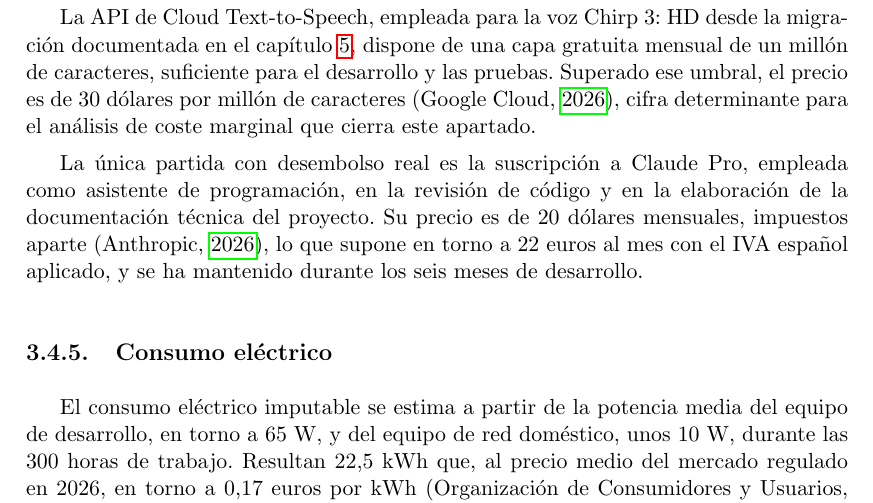
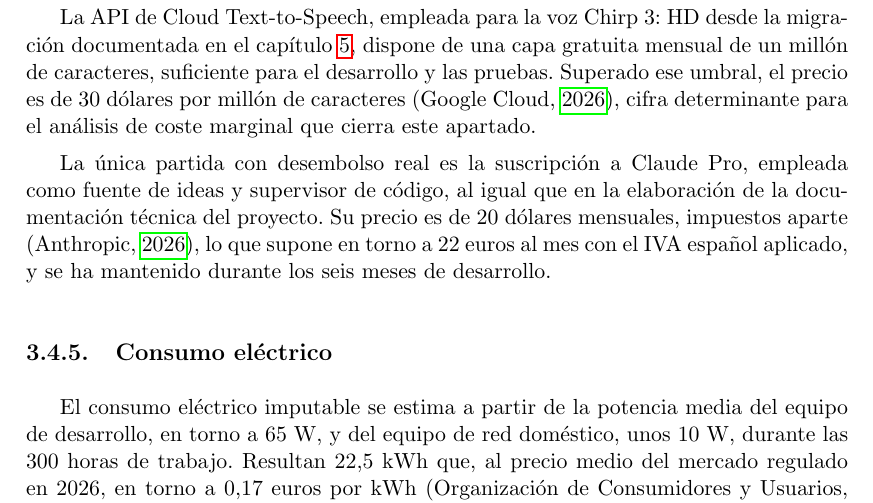
Before and after one commit to maario106/quiet_companion, a LaTeX thesis (doc/tfg/proyecto.tex, which reads doc/tfg/capitulos/03-Metodologia-y-Planificacion.tex): part of page 50 of 100, cut so that both start at the same text. Compiled offline with pdfLaTeX.

Commit message:
chore(memoria): revisión comentarios draft 1.0 de la metodología y planificación

```diff
--- a/doc/tfg/capitulos/03-Metodologia-y-Planificacion.tex
+++ b/doc/tfg/capitulos/03-Metodologia-y-Planificacion.tex
@@ -520,8 +520,8 @@ suficiente para el desarrollo y las pruebas. Superado ese umbral, el precio es d
 caracteres \citep{TTSPricing}, cifra determinante para el análisis de coste marginal que cierra este
 apartado.
 
-La única partida con desembolso real es la suscripción a Claude Pro, empleada como asistente de
-programación, en la revisión de código y en la elaboración de la documentación técnica del proyecto. Su
+La única partida con desembolso real es la suscripción a Claude Pro, empleada como fuente de ideas y supervisor de
+código, al igual que en la elaboración de la documentación técnica del proyecto. Su
 precio es de 20~dólares mensuales, impuestos aparte \citep{ClaudePricing}, lo que supone en torno a
 22~euros al mes con el IVA español aplicado, y se ha mantenido durante los seis meses de desarrollo.
 
```
